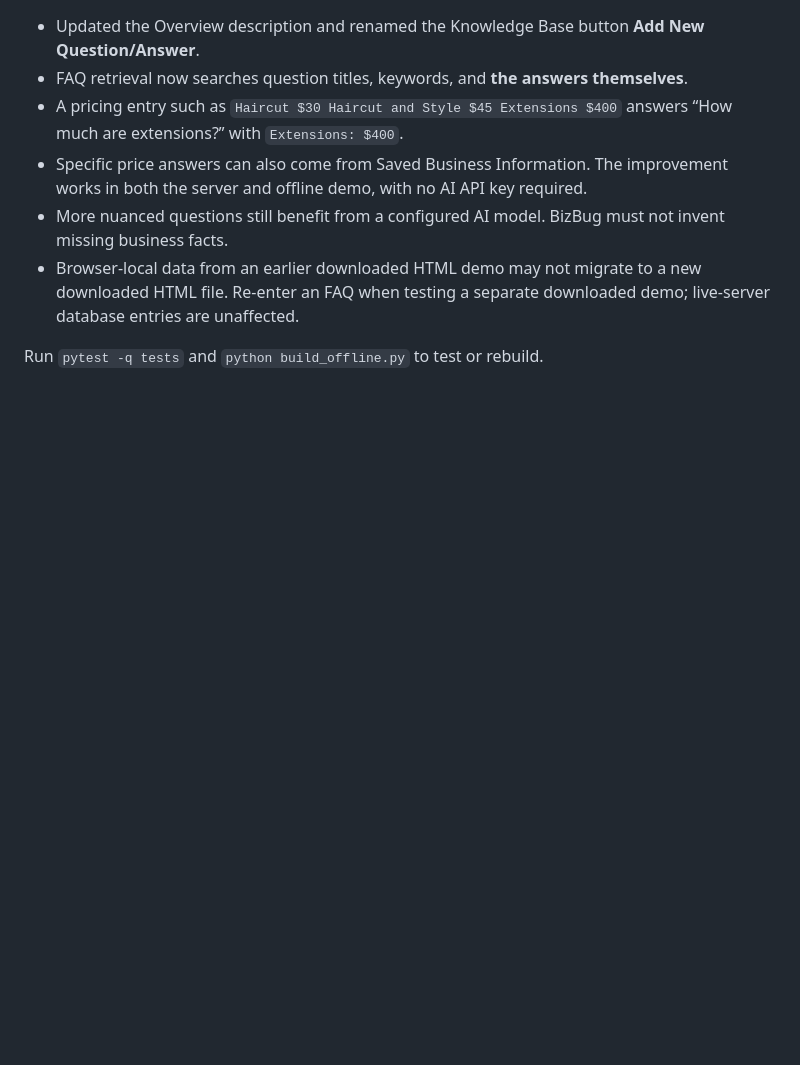
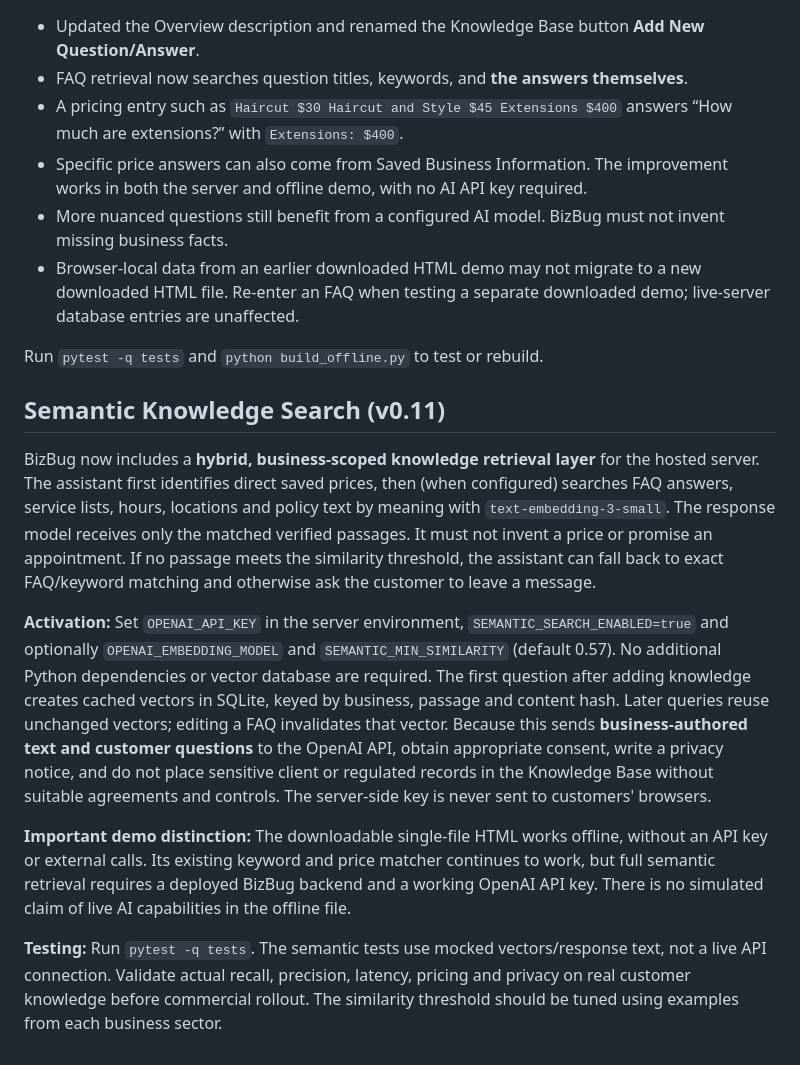
Before and after one commit to LITLrat/BizBug, a Markdown page: README.md, the part around the change. Rendered like a GitHub page; blank space fills up the shorter version.

Commit message:
BizBug v0.11: business-scoped semantic knowledge retrieval and regression coverage

```diff
--- a/README.md
+++ b/README.md
@@ -186,3 +186,32 @@ Run backend checks using `pytest -q tests`. For a browser smoke test, open the r
 - Browser-local data from an earlier downloaded HTML demo may not migrate to a new downloaded HTML file. Re-enter an FAQ when testing a separate downloaded demo; live-server database entries are unaffected.
 
 Run `pytest -q tests` and `python build_offline.py` to test or rebuild.
+
+## Semantic Knowledge Search (v0.11)
+
+BizBug now includes a **hybrid, business-scoped knowledge retrieval layer** for the hosted server.
+The assistant first identifies direct saved prices, then (when configured) searches FAQ answers,
+service lists, hours, locations and policy text by meaning with `text-embedding-3-small`.
+The response model receives only the matched verified passages. It must not invent a price
+or promise an appointment. If no passage meets the similarity threshold, the assistant
+can fall back to exact FAQ/keyword matching and otherwise ask the customer to leave a message.
+
+**Activation:** Set `OPENAI_API_KEY` in the server environment, `SEMANTIC_SEARCH_ENABLED=true`
+and optionally `OPENAI_EMBEDDING_MODEL` and `SEMANTIC_MIN_SIMILARITY` (default 0.57).
+No additional Python dependencies or vector database are required. The first question after
+adding knowledge creates cached vectors in SQLite, keyed by business, passage and content
+hash. Later queries reuse unchanged vectors; editing a FAQ invalidates that vector.
+Because this sends **business-authored text and customer questions** to the OpenAI API,
+obtain appropriate consent, write a privacy notice, and do not place sensitive client or
+regulated records in the Knowledge Base without suitable agreements and controls.
+The server-side key is never sent to customers' browsers.
+
+**Important demo distinction:** The downloadable single-file HTML works offline,
+without an API key or external calls. Its existing keyword and price matcher continues
+to work, but full semantic retrieval requires a deployed BizBug backend and a working
+OpenAI API key. There is no simulated claim of live AI capabilities in the offline file.
+
+**Testing:** Run `pytest -q tests`. The semantic tests use mocked vectors/response text,
+not a live API connection. Validate actual recall, precision, latency, pricing and
+privacy on real customer knowledge before commercial rollout. The similarity threshold
+should be tuned using examples from each business sector.
```
